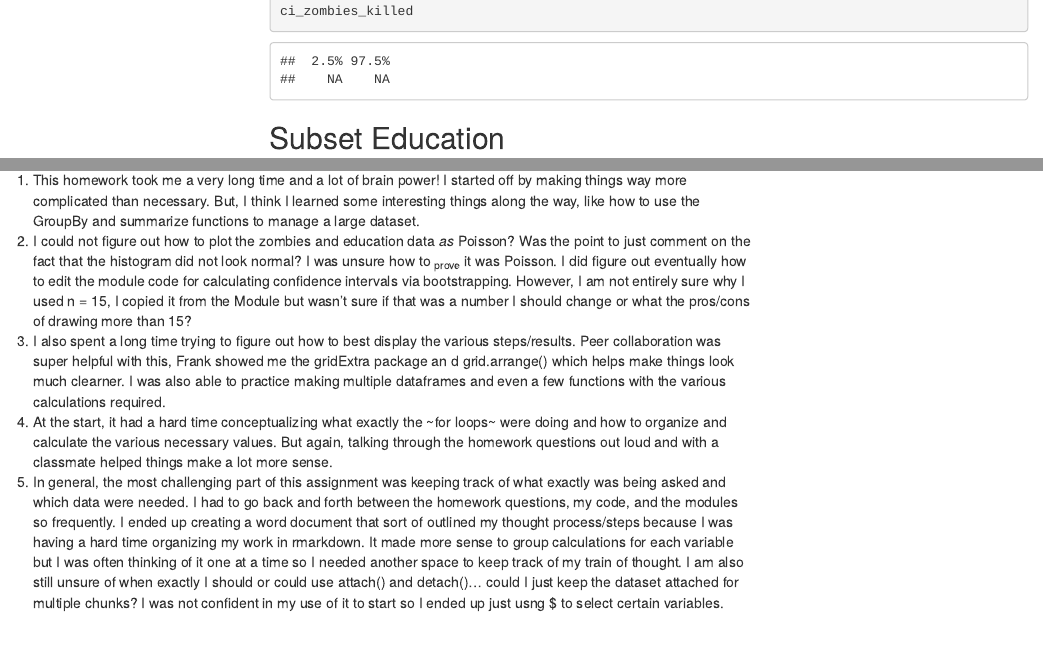
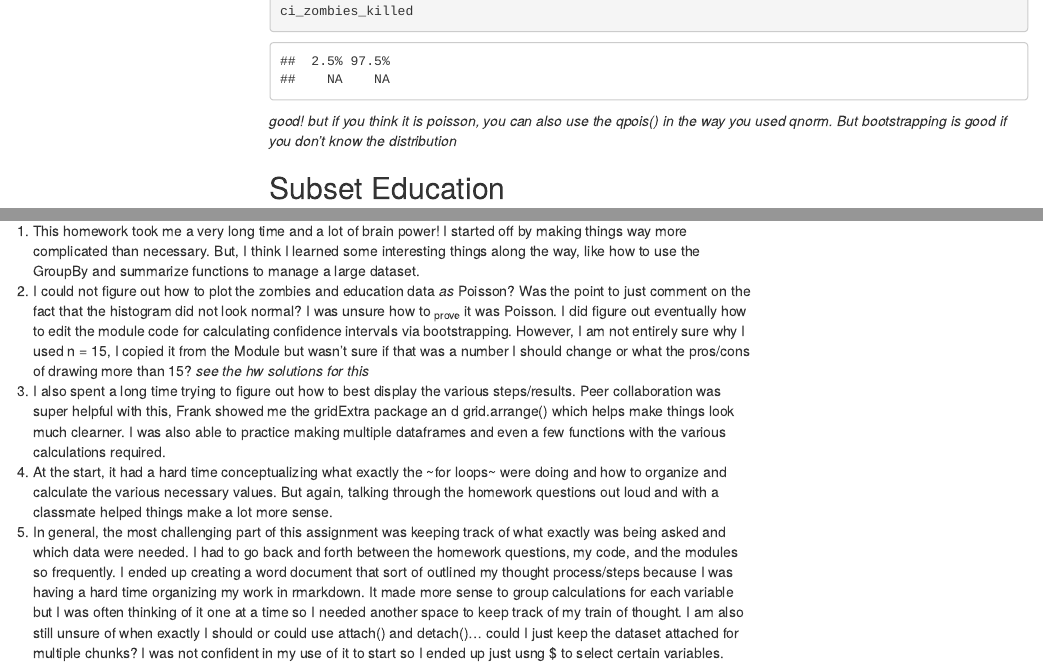
Before and after one commit to vzdanowicz/AN588_Zombies_vrz, an R Markdown document (vrz_FinalHomeworkCode_03.Rmd): the page in a window 1100 px wide, from 9990 px down, and a second part further down, joined at a grey line. Rendered offline with R 4.5, knitr and Pandoc, with nearby package versions; some code elsewhere in the file could not run offline; menus at the side of the page are left out.

Commit message:
Final code with comments by mel- great work!

````diff
--- a/vrz_FinalHomeworkCode_03.Rmd
+++ b/vrz_FinalHomeworkCode_03.Rmd
@@ -251,6 +251,8 @@ ci_zombies_killed<-quantile(zombies_killed_boot, c(0.025, 0.975))
 ci_zombies_killed
 ```
 
+*good! but if you think it is poisson, you can also use the qpois() in the way you used qnorm. But bootstrapping is good if you don't know the distribution*
+
 ## Subset Education
 ```{r - sample education}
 avg_sample_education <- mean(survivors$years_of_education)
@@ -403,7 +405,7 @@ The zombies killed and education distributions, which were non-normal to start,
 # Overall Challenges
 
 1. This homework took me a very long time and a lot of brain power! I started off by making things way more complicated than necessary. But, I think I learned some interesting things along the way, like how to use the GroupBy and summarize functions to manage a large dataset.
-2. I could not figure out how to plot the zombies and education data *as* Poisson? Was the point to just comment on the fact that the histogram did not look normal? I was unsure how to ~prove~ it was Poisson. I did figure out eventually how to edit the module code for calculating confidence intervals via bootstrapping. However, I am not entirely sure why I used n = 15, I copied it from the Module but wasn't sure if that was a number I should change or what the pros/cons of drawing more than 15?
+2. I could not figure out how to plot the zombies and education data *as* Poisson? Was the point to just comment on the fact that the histogram did not look normal? I was unsure how to ~prove~ it was Poisson. I did figure out eventually how to edit the module code for calculating confidence intervals via bootstrapping. However, I am not entirely sure why I used n = 15, I copied it from the Module but wasn't sure if that was a number I should change or what the pros/cons of drawing more than 15? *see the hw solutions for this*
 3. I also spent a long time trying to figure out how to best display the various steps/results. Peer collaboration was super helpful with this, Frank showed me the gridExtra package an d grid.arrange() which helps make things look much clearner. I was also able to practice making multiple dataframes and even a few functions with the various calculations required.
 4. At the start, it had a hard time conceptualizing what exactly the ~for loops~ were doing and how to organize and calculate the various necessary values. But again, talking through the homework questions out loud and with a classmate helped things make a lot more sense.
 5. In general, the most challenging part of this assignment was keeping track of what exactly was being asked and which data were needed. I had to go back and forth between the homework questions, my code, and the modules so frequently. I ended up creating a word document that sort of outlined my thought process/steps because I was having a hard time organizing my work in rmarkdown. It made more sense to group calculations for each variable but I was often thinking of it one at a time so I needed another space to keep track of my train of thought. I am also still unsure of when exactly I should or could use attach() and detach()... could I just keep the dataset attached for multiple chunks? I was not confident in my use of it to start so I ended up just usng $ to select certain variables.
````
